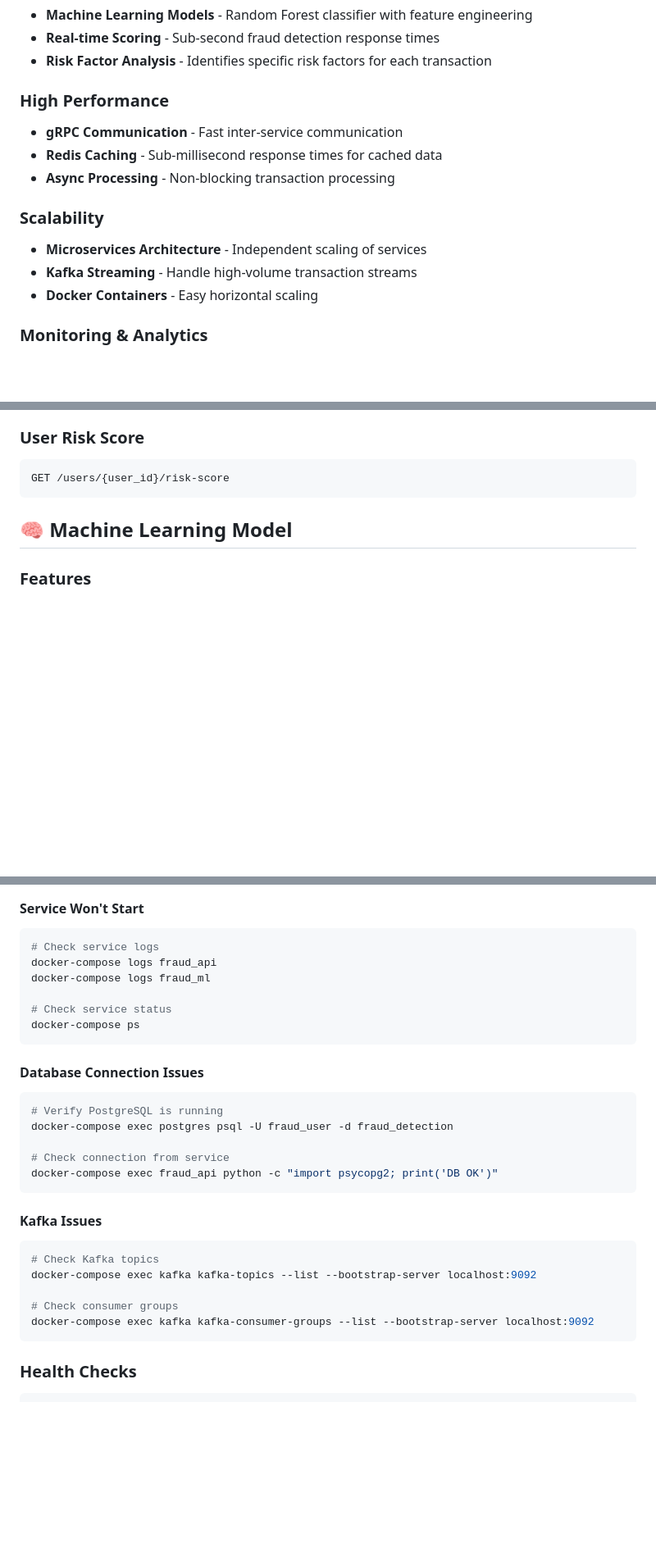
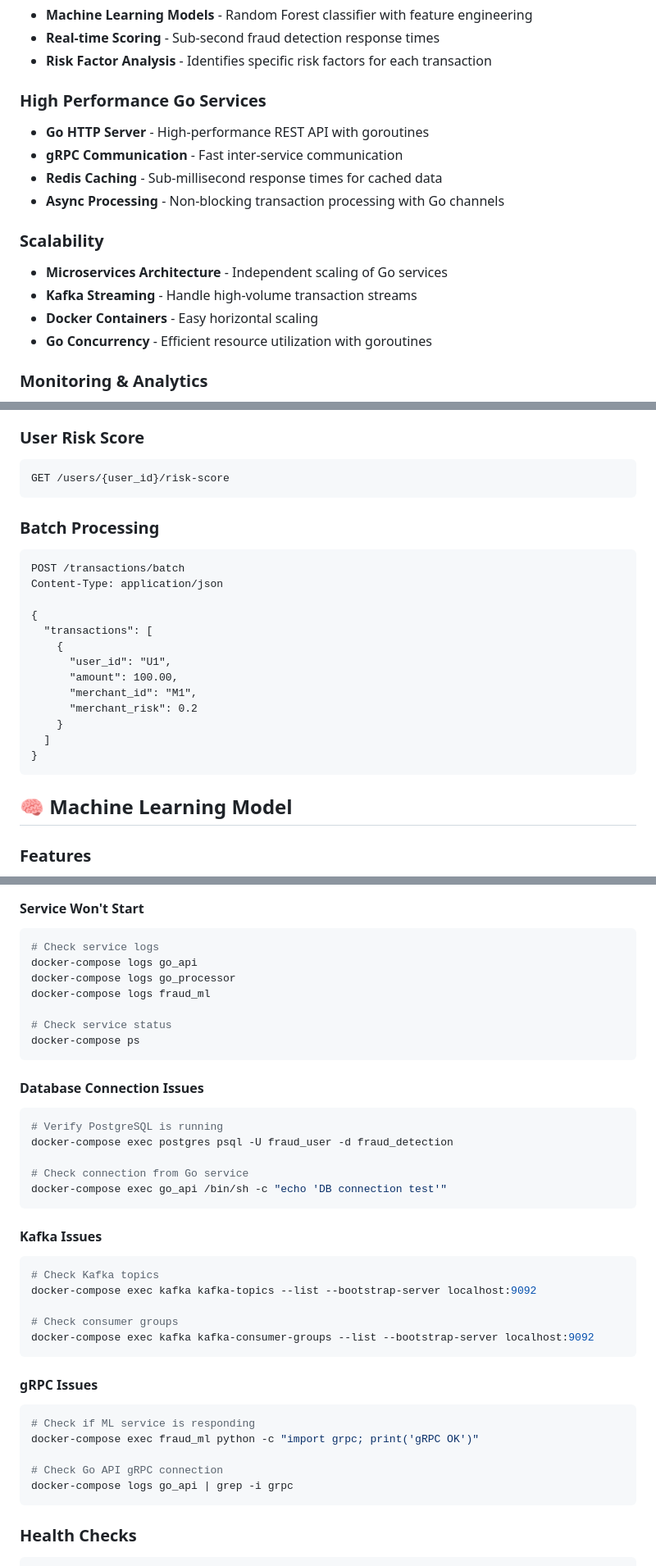
Before and after one commit to ramyasingh3/Fraud-Detection-System, a Markdown page: README.md, 3 parts joined by grey strips. Shown: that part at 82% size. Drawn GitHub-style; blank space fills up the shorter version.

````diff
--- a/README.md
+++ b/README.md
@@ -67,15 +71,17 @@ fraud/
 - **Real-time Scoring** - Sub-second fraud detection response times
 - **Risk Factor Analysis** - Identifies specific risk factors for each transaction
 
-### High Performance
+### High Performance Go Services
+- **Go HTTP Server** - High-performance REST API with goroutines
 - **gRPC Communication** - Fast inter-service communication
 - **Redis Caching** - Sub-millisecond response times for cached data
-- **Async Processing** - Non-blocking transaction processing
+- **Async Processing** - Non-blocking transaction processing with Go channels
 
 ### Scalability
-- **Microservices Architecture** - Independent scaling of services
+- **Microservices Architecture** - Independent scaling of Go services
 - **Kafka Streaming** - Handle high-volume transaction streams
 - **Docker Containers** - Easy horizontal scaling
+- **Go Concurrency** - Efficient resource utilization with goroutines
 
 ### Monitoring & Analytics
 - **Real-time Dashboard** - Live fraud detection statistics
@@ -174,6 +179,23 @@ GET /alerts?status=OPEN&limit=100
 ### User Risk Score
 ```http
 GET /users/{user_id}/risk-score
+```
+
+### Batch Processing
+```http
+POST /transactions/batch
+Content-Type: application/json
+
+{
+  "transactions": [
+    {
+      "user_id": "U1",
+      "amount": 100.00,
+      "merchant_id": "M1",
+      "merchant_risk": 0.2
+    }
+  ]
+}
 ```
 
 ## 🧠 Machine Learning Model
@@ -271,7 +297,8 @@ The system can handle:
 #### Service Won't Start
 ```bash
 # Check service logs
-docker-compose logs fraud_api
+docker-compose logs go_api
+docker-compose logs go_processor
 docker-compose logs fraud_ml
 
 # Check service status
@@ -283,8 +310,8 @@ docker-compose ps
 # Verify PostgreSQL is running
 docker-compose exec postgres psql -U fraud_user -d fraud_detection
 
-# Check connection from service
-docker-compose exec fraud_api python -c "import psycopg2; print('DB OK')"
+# Check connection from Go service
+docker-compose exec go_api /bin/sh -c "echo 'DB connection test'"
 ```
 
 #### Kafka Issues
@@ -294,6 +321,15 @@ docker-compose exec kafka kafka-topics --list --bootstrap-server localhost:9092
 
 # Check consumer groups
 docker-compose exec kafka kafka-consumer-groups --list --bootstrap-server localhost:9092
+```
+
+#### gRPC Issues
+```bash
+# Check if ML service is responding
+docker-compose exec fraud_ml python -c "import grpc; print('gRPC OK')"
+
+# Check Go API gRPC connection
+docker-compose logs go_api | grep -i grpc
 ```
 
 ### Health Checks
````
Also changed, not shown: other parts of README.md (+55 -48 lines).
